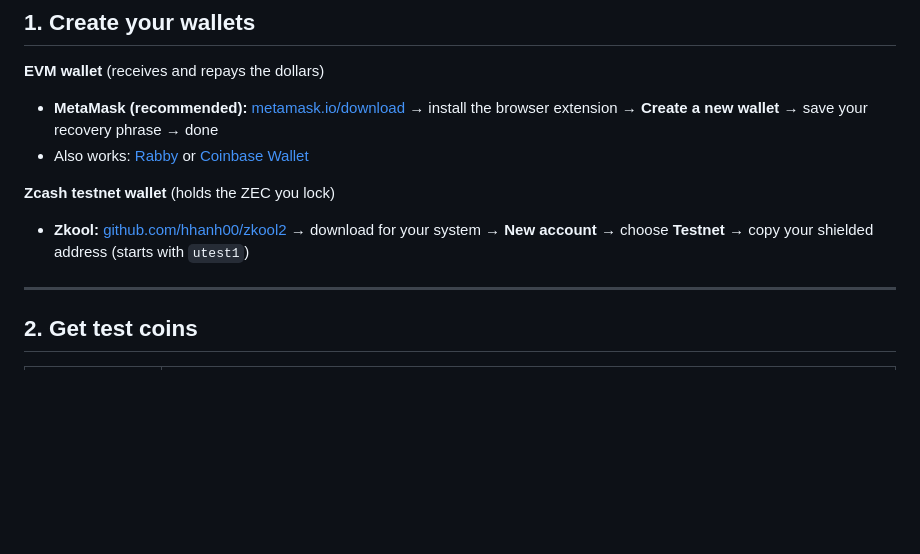
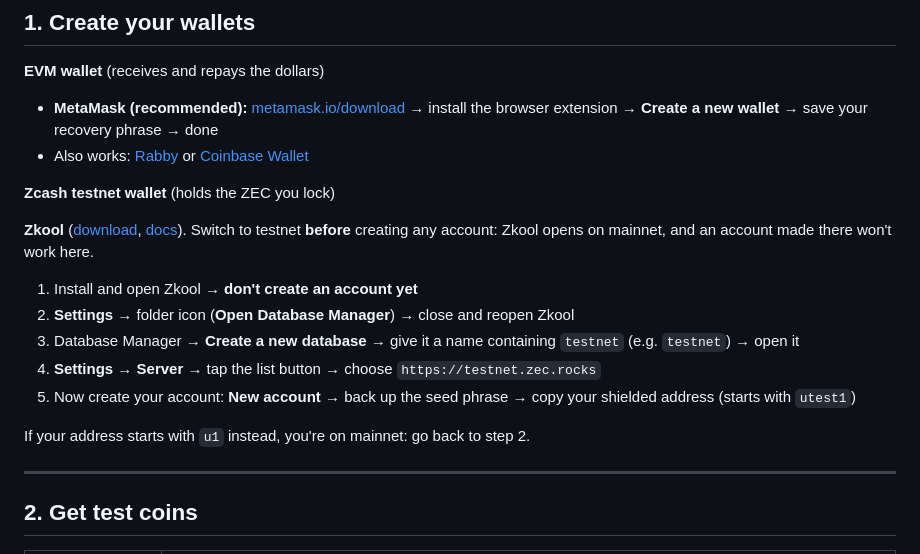
Before and after one commit to tomcode1000/hypothec, a Markdown page: docs/TESTNET-GUIDE.md, the part around the change. Rendered like a GitHub page; blank space fills up the shorter version.

Commit message:
Testnet guide: switch Zkool to testnet before making an account [skip render] [skip ci]

```diff
--- a/docs/TESTNET-GUIDE.md
+++ b/docs/TESTNET-GUIDE.md
@@ -16,7 +16,15 @@ Test coins only, no real money.
 
 **Zcash testnet wallet** (holds the ZEC you lock)
 
-- **Zkool:** [github.com/hhanh00/zkool2](https://github.com/hhanh00/zkool2) → download for your system → **New account** → choose **Testnet** → copy your shielded address (starts with `utest1`)
+**Zkool** ([download](https://github.com/hhanh00/zkool2), [docs](https://hhanh00.github.io/zkool2/)). Switch to testnet **before** creating any account: Zkool opens on mainnet, and an account made there won't work here.
+
+1. Install and open Zkool → **don't create an account yet**
+2. **Settings** → folder icon (**Open Database Manager**) → close and reopen Zkool
+3. Database Manager → **Create a new database** → give it a name containing `testnet` (e.g. `testnet`) → open it
+4. **Settings** → **Server** → tap the list button → choose `https://testnet.zec.rocks`
+5. Now create your account: **New account** → back up the seed phrase → copy your shielded address (starts with `utest1`)
+
+If your address starts with `u1` instead, you're on mainnet: go back to step 2.
 
 ---
 
```
